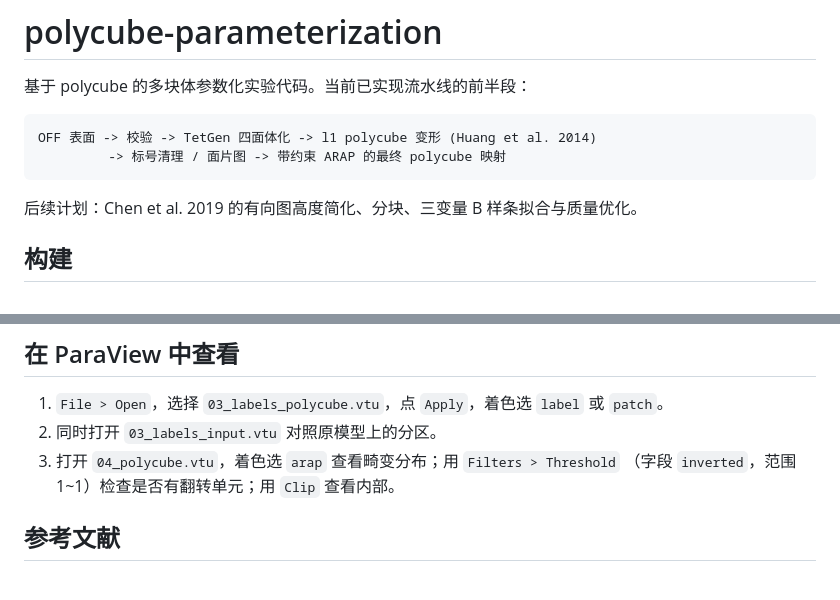
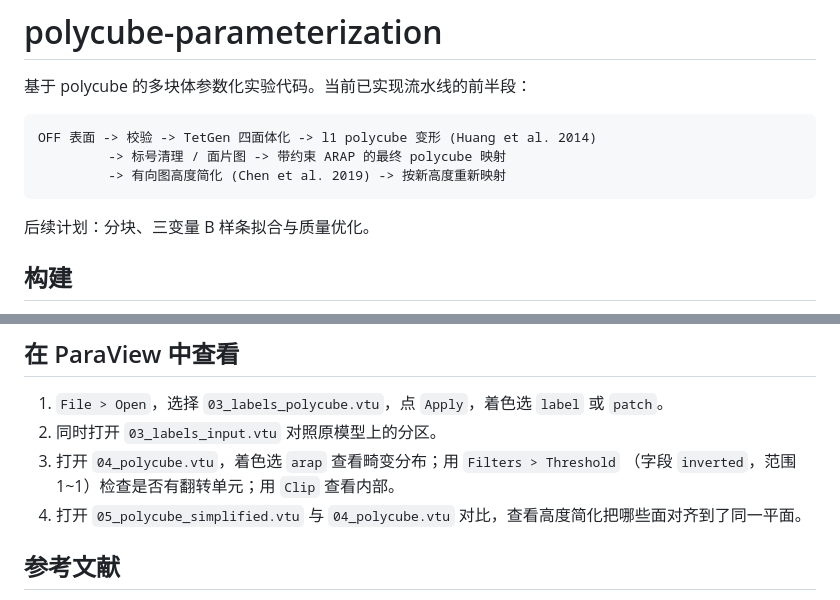
Before and after one commit to Vergiss77/polycube-parameterization, a Markdown page: README.md, 2 parts joined by grey strips. Drawn GitHub-style.

````diff
--- a/README.md
+++ b/README.md
@@ -5,9 +5,10 @@
 ```
 OFF 表面 -> 校验 -> TetGen 四面体化 -> l1 polycube 变形 (Huang et al. 2014)
          -> 标号清理 / 面片图 -> 带约束 ARAP 的最终 polycube 映射
+         -> 有向图高度简化 (Chen et al. 2019) -> 按新高度重新映射
 ```
 
-后续计划：Chen et al. 2019 的有向图高度简化、分块、三变量 B 样条拟合与质量优化。
+后续计划：分块、三变量 B 样条拟合与质量优化。
 
 ## 构建
 
@@ -87,6 +92,7 @@ build/apps/pcp_cli/pcp_cli models/CLEVIS-D64EEBFA.off -o out/clevis
 2. 同时打开 `03_labels_input.vtu` 对照原模型上的分区。
 3. 打开 `04_polycube.vtu`，着色选 `arap` 查看畸变分布；用 `Filters > Threshold`
    （字段 `inverted`，范围 1~1）检查是否有翻转单元；用 `Clip` 查看内部。
+4. 打开 `05_polycube_simplified.vtu` 与 `04_polycube.vtu` 对比，查看高度简化把哪些面对齐到了同一平面。
 
 ## 参考文献
 
````
Also changed, not shown: other parts of README.md (+8 -4 lines), docs/experiments.md (+51 -1 lines), docs/images/clevis_simplified.png (added), docs/images/tailsitter_simplified.png (added), 16 other files.
